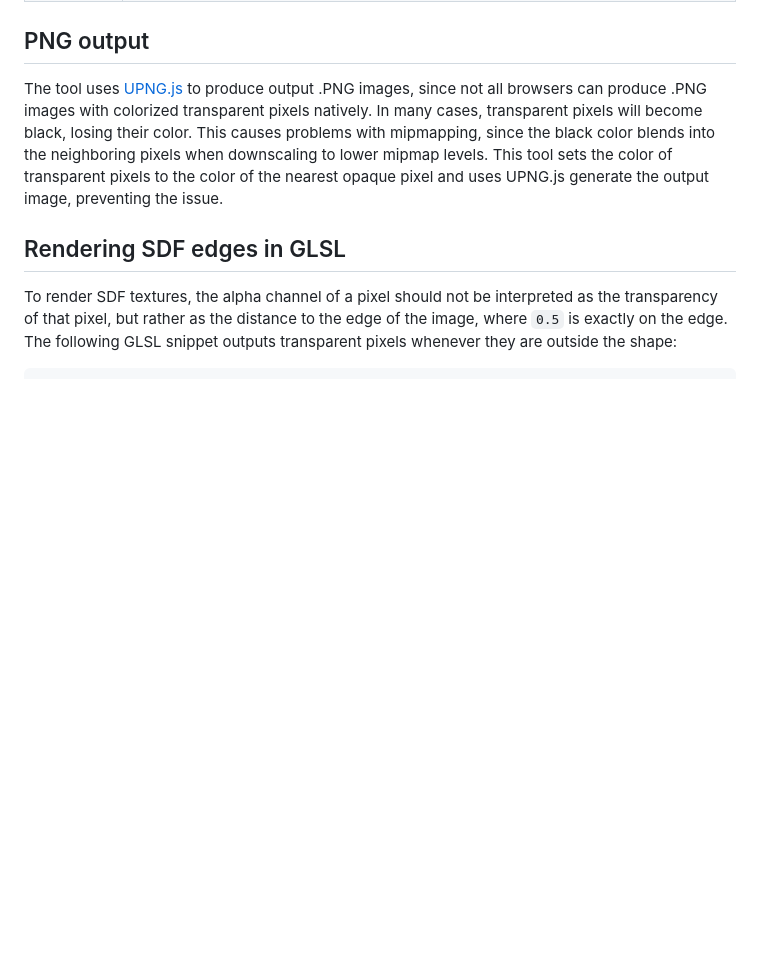
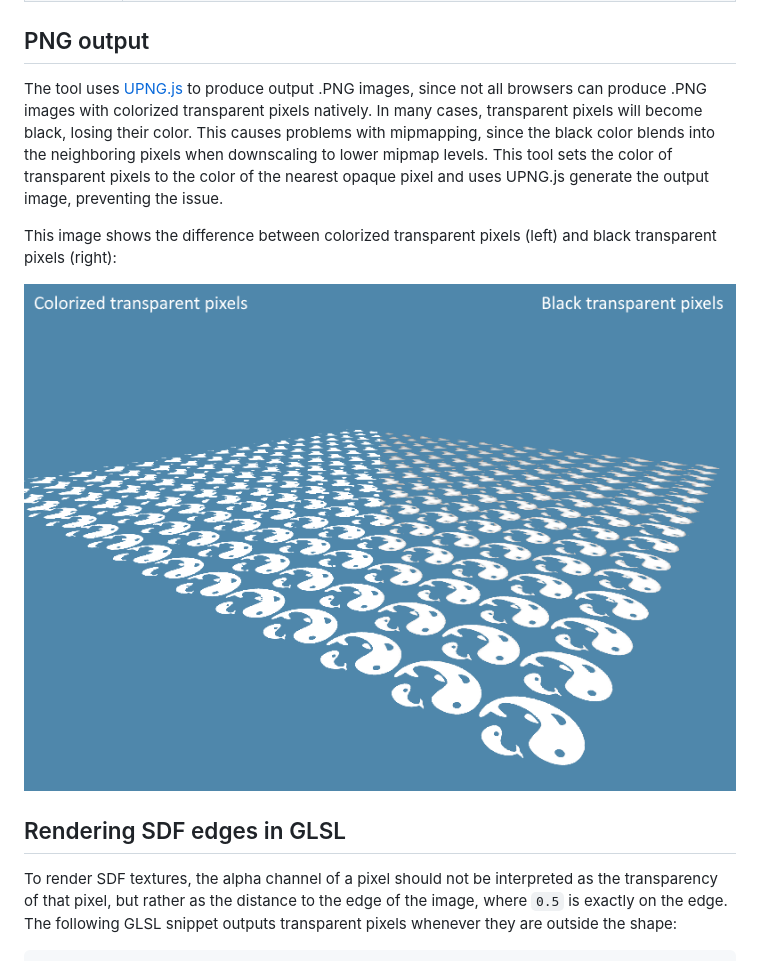
Before and after one commit to jobtalle/SDFMaker, a Markdown page: README.md, the part around the change. Rendered like a GitHub page; pictures changed too: mipmapdemo.png (added); blank space fills up the shorter version.

Commit message:
Added mipmap demo

```diff
--- a/README.md
+++ b/README.md
@@ -23,6 +23,10 @@ The quality of the output SDF can be previewed by hovering the cursor over the l
 
 The tool uses [UPNG.js](https://github.com/photopea/UPNG.js/) to produce output .PNG images, since not all browsers can produce .PNG images with colorized transparent pixels natively. In many cases, transparent pixels will become black, losing their color. This causes problems with mipmapping, since the black color blends into the neighboring pixels when downscaling to lower mipmap levels. This tool sets the color of transparent pixels to the color of the nearest opaque pixel and uses UPNG.js generate the output image, preventing the issue.
 
+This image shows the difference between colorized transparent pixels (left) and black transparent pixels (right):
+
+![Mipmapping](mipmapdemo.png)
+
 ## Rendering SDF edges in GLSL
 
 To render SDF textures, the alpha channel of a pixel should not be interpreted as the transparency of that pixel, but rather as the distance to the edge of the image, where `0.5` is exactly on the edge. The following GLSL snippet outputs transparent pixels whenever they are outside the shape:
```
